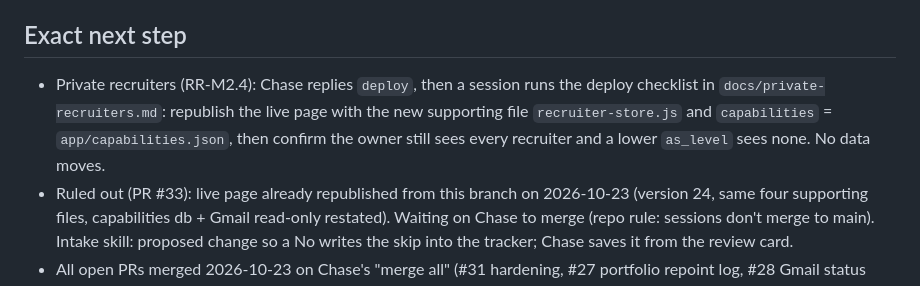
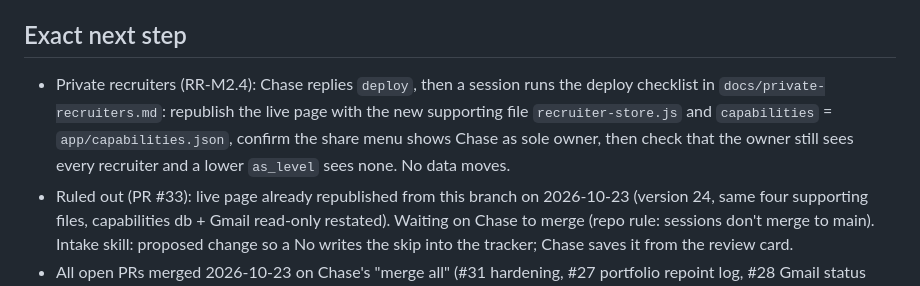
Before and after one commit to holroydchase-afk/Role-Radar, a Markdown page: HANDOFF.md, the part around the change. Drawn GitHub-style.

```diff
--- a/HANDOFF.md
+++ b/HANDOFF.md
@@ -101,7 +101,7 @@ _Updated 2026-10-22._
 - Public demo: merged (PR #17), repo renamed to `role-radar`, redeployed, Pages green after #25. Waiting on a phone check of the live URL and https, and on the portfolio repoint (intake with Chase).
 
 ## Exact next step
-- Private recruiters (RR-M2.4): Chase replies `deploy`, then a session runs the deploy checklist in `docs/private-recruiters.md`: republish the live page with the new supporting file `recruiter-store.js` and `capabilities` = `app/capabilities.json`, then confirm the owner still sees every recruiter and a lower `as_level` sees none. No data moves.
+- Private recruiters (RR-M2.4): Chase replies `deploy`, then a session runs the deploy checklist in `docs/private-recruiters.md`: republish the live page with the new supporting file `recruiter-store.js` and `capabilities` = `app/capabilities.json`, confirm the share menu shows Chase as sole owner, then check that the owner still sees every recruiter and a lower `as_level` sees none. No data moves.
 - Ruled out (PR #33): live page already republished from this branch on 2026-10-23 (version 24, same four supporting files, capabilities db + Gmail read-only restated). Waiting on Chase to merge (repo rule: sessions don't merge to main). Intake skill: proposed change so a No writes the skip into the tracker; Chase saves it from the review card.
 - All open PRs merged 2026-10-23 on Chase's "merge all" (#31 hardening, #27 portfolio repoint log, #28 Gmail status backfill, #29 customizable alerts). Live private page republished 2026-10-23 (version 23) from main with `scoring.js`, `gmail-import.js`, `posting.js` and `alerts.js` (capabilities unchanged), so it carries all four. Next: Chase taps Pipeline › *Check Gmail for status updates* once and opens one Greenhouse role's Preview. Tune `SIGNALS` in `src/gmail-import.js` from anything it gets wrong.
 - Alerts: point the private recruiter watch (outside this repo) at the live criteria's `alerts:` block so the rules Chase edits are the ones it follows. Decision to review: demo quiet hours are 22:00-07:00 with loud alerts held; set `loud_breaks_through: true` if recruiter pings should wake you.
```
Also changed, not shown: docs/private-recruiters.md (+9 -8 lines).
